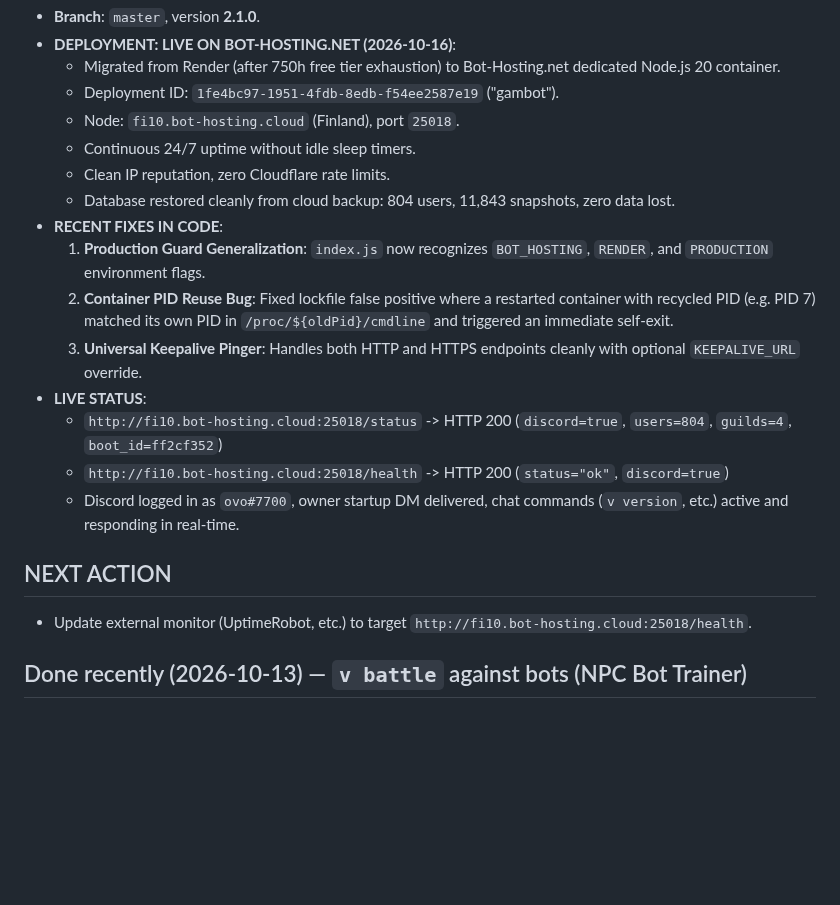
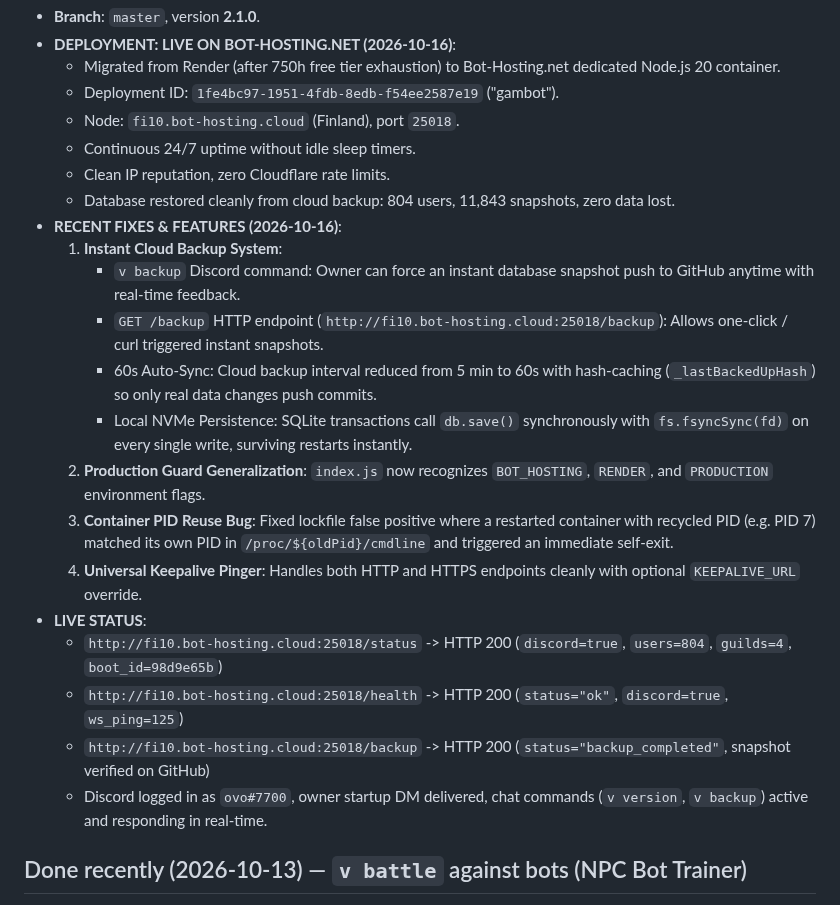
Before and after one commit to yhazmi170-jpg/gambot, a Markdown page: HANDOFF.md, the part around the change. Drawn GitHub-style; blank space fills up the shorter version.

Commit message:
update notes

```diff
--- a/HANDOFF.md
+++ b/HANDOFF.md
@@ -12,17 +12,20 @@
   - Continuous 24/7 uptime without idle sleep timers.
   - Clean IP reputation, zero Cloudflare rate limits.
   - Database restored cleanly from cloud backup: 804 users, 11,843 snapshots, zero data lost.
-- **RECENT FIXES IN CODE**:
-  1. **Production Guard Generalization**: `index.js` now recognizes `BOT_HOSTING`, `RENDER`, and `PRODUCTION` environment flags.
-  2. **Container PID Reuse Bug**: Fixed lockfile false positive where a restarted container with recycled PID (e.g. PID 7) matched its own PID in `/proc/${oldPid}/cmdline` and triggered an immediate self-exit.
-  3. **Universal Keepalive Pinger**: Handles both HTTP and HTTPS endpoints cleanly with optional `KEEPALIVE_URL` override.
+- **RECENT FIXES & FEATURES (2026-10-16)**:
+  1. **Instant Cloud Backup System**:
+     - `v backup` Discord command: Owner can force an instant database snapshot push to GitHub anytime with real-time feedback.
+     - `GET /backup` HTTP endpoint (`http://fi10.bot-hosting.cloud:25018/backup`): Allows one-click / curl triggered instant snapshots.
+     - 60s Auto-Sync: Cloud backup interval reduced from 5 min to 60s with hash-caching (`_lastBackedUpHash`) so only real data changes push commits.
+     - Local NVMe Persistence: SQLite transactions call `db.save()` synchronously with `fs.fsyncSync(fd)` on every single write, surviving restarts instantly.
+  2. **Production Guard Generalization**: `index.js` now recognizes `BOT_HOSTING`, `RENDER`, and `PRODUCTION` environment flags.
+  3. **Container PID Reuse Bug**: Fixed lockfile false positive where a restarted container with recycled PID (e.g. PID 7) matched its own PID in `/proc/${oldPid}/cmdline` and triggered an immediate self-exit.
+  4. **Universal Keepalive Pinger**: Handles both HTTP and HTTPS endpoints cleanly with optional `KEEPALIVE_URL` override.
 - **LIVE STATUS**:
-  - `http://fi10.bot-hosting.cloud:25018/status` -> HTTP 200 (`discord=true`, `users=804`, `guilds=4`, `boot_id=ff2cf352`)
-  - `http://fi10.bot-hosting.cloud:25018/health` -> HTTP 200 (`status="ok"`, `discord=true`)
-  - Discord logged in as `ovo#7700`, owner startup DM delivered, chat commands (`v version`, etc.) active and responding in real-time.
-
-## NEXT ACTION
-- Update external monitor (UptimeRobot, etc.) to target `http://fi10.bot-hosting.cloud:25018/health`.
+  - `http://fi10.bot-hosting.cloud:25018/status` -> HTTP 200 (`discord=true`, `users=804`, `guilds=4`, `boot_id=98d9e65b`)
+  - `http://fi10.bot-hosting.cloud:25018/health` -> HTTP 200 (`status="ok"`, `discord=true`, `ws_ping=125`)
+  - `http://fi10.bot-hosting.cloud:25018/backup` -> HTTP 200 (`status="backup_completed"`, snapshot verified on GitHub)
+  - Discord logged in as `ovo#7700`, owner startup DM delivered, chat commands (`v version`, `v backup`) active and responding in real-time.
 
 ## Done recently (2026-10-13) — `v battle` against bots (NPC Bot Trainer)
 - [x] **Bot battles supported:** `v battle` (with no args), `v battle bot`, `v battle ai`, `v battle npc`, or mentioning a bot (`v battle @bot`) starts an immediate battle against an NPC Bot Trainer team.
```
